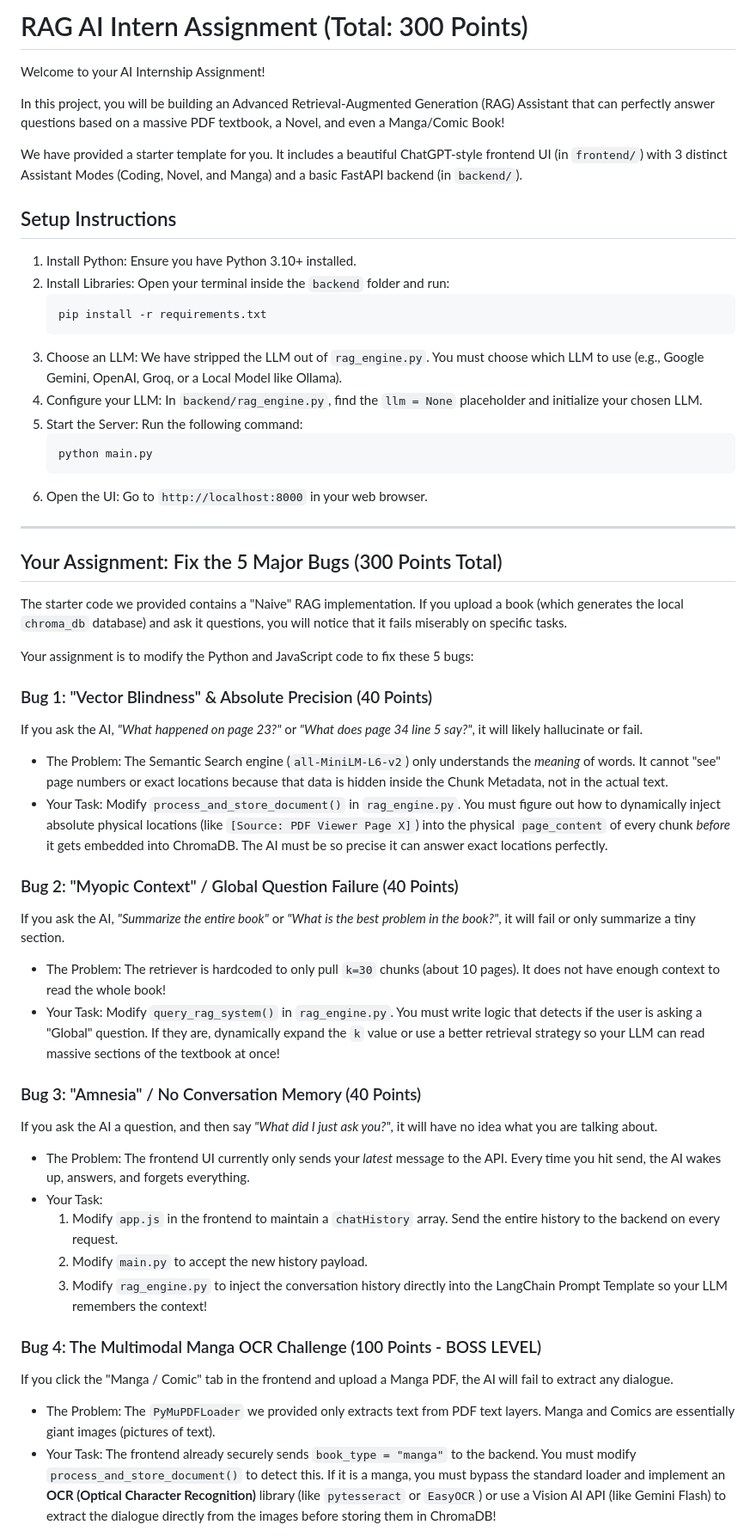
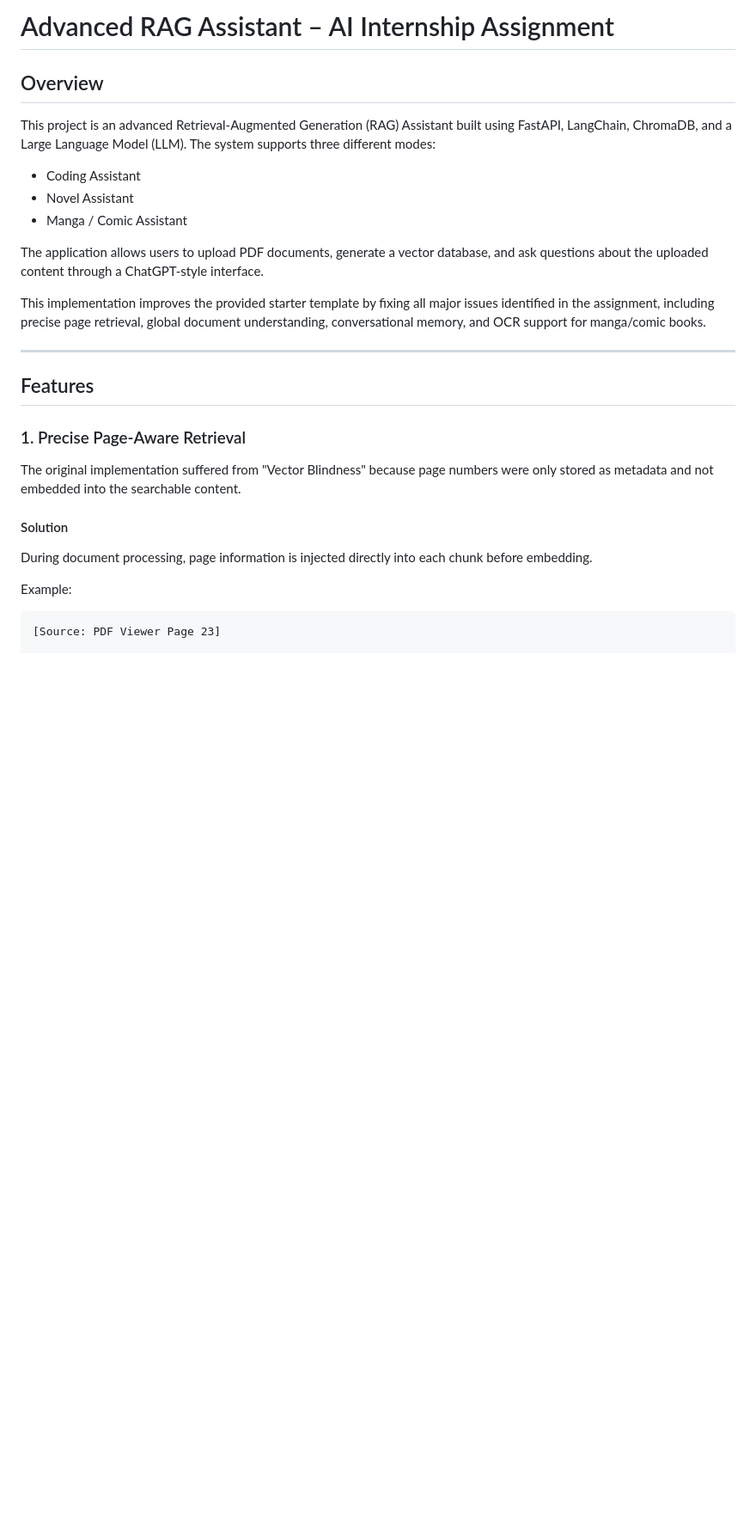
Before and after one commit to hussain118/RAG-Implementation-With-OCR, a Markdown page: README.md, the part around one of its changes. Shown at 86% size. Drawn GitHub-style; blank space fills up the shorter version.

````diff
--- a/README.md
+++ b/README.md
@@ -1,54 +1,31 @@
-# RAG AI Intern Assignment (Total: 300 Points)
+# Advanced RAG Assistant – AI Internship Assignment
 
-Welcome to your AI Internship Assignment!
+## Overview
 
-In this project, you will be building an Advanced Retrieval-Augmented Generation (RAG) Assistant that can perfectly answer questions based on a massive PDF textbook, a Novel, and even a Manga/Comic Book!
+This project is an advanced Retrieval-Augmented Generation (RAG) Assistant built using FastAPI, LangChain, ChromaDB, and a Large Language Model (LLM). The system supports three different modes:
 
-We have provided a starter template for you. It includes a beautiful ChatGPT-style frontend UI (in `frontend/`) with 3 distinct Assistant Modes (Coding, Novel, and Manga) and a basic FastAPI backend (in `backend/`).
+* Coding Assistant
+* Novel Assistant
+* Manga / Comic Assistant
 
-## Setup Instructions
+The application allows users to upload PDF documents, generate a vector database, and ask questions about the uploaded content through a ChatGPT-style interface.
 
-1. Install Python: Ensure you have Python 3.10+ installed.
-2. Install Libraries: Open your terminal inside the `backend` folder and run:
-   ```bash
-   pip install -r requirements.txt
-   ```
-3. Choose an LLM: We have stripped the LLM out of `rag_engine.py`. You must choose which LLM to use (e.g., Google Gemini, OpenAI, Groq, or a Local Model like Ollama).
-4. Configure your LLM: In `backend/rag_engine.py`, find the `llm = None` placeholder and initialize your chosen LLM.
-5. Start the Server: Run the following command:
-   ```bash
-   python main.py
-   ```
-6. Open the UI: Go to `http://localhost:8000` in your web browser.
+This implementation improves the provided starter template by fixing all major issues identified in the assignment, including precise page retrieval, global document understanding, conversational memory, and OCR support for manga/comic books.
 
 ---
 
-## Your Assignment: Fix the 5 Major Bugs (300 Points Total)
+## Features
 
-The starter code we provided contains a "Naive" RAG implementation. If you upload a book (which generates the local `chroma_db` database) and ask it questions, you will notice that it fails miserably on specific tasks.
+### 1. Precise Page-Aware Retrieval
 
-Your assignment is to modify the Python and JavaScript code to fix these 5 bugs:
+The original implementation suffered from "Vector Blindness" because page numbers were only stored as metadata and not embedded into the searchable content.
 
-### Bug 1: "Vector Blindness" & Absolute Precision (40 Points)
-If you ask the AI, *"What happened on page 23?"* or *"What does page 34 line 5 say?"*, it will likely hallucinate or fail.
-* The Problem: The Semantic Search engine (`all-MiniLM-L6-v2`) only understands the *meaning* of words. It cannot "see" page numbers or exact locations because that data is hidden inside the Chunk Metadata, not in the actual text.
-* Your Task: Modify `process_and_store_document()` in `rag_engine.py`. You must figure out how to dynamically inject absolute physical locations (like `[Source: PDF Viewer Page X]`) into the physical `page_content` of every chunk *before* it gets embedded into ChromaDB. The AI must be so precise it can answer exact locations perfectly.
+#### Solution
 
-### Bug 2: "Myopic Context" / Global Question Failure (40 Points)
-If you ask the AI, *"Summarize the entire book"* or *"What is the best problem in the book?"*, it will fail or only summarize a tiny section.
-* The Problem: The retriever is hardcoded to only pull `k=30` chunks (about 10 pages). It does not have enough context to read the whole book!
-* Your Task: Modify `query_rag_system()` in `rag_engine.py`. You must write logic that detects if the user is asking a "Global" question. If they are, dynamically expand the `k` value or use a better retrieval strategy so your LLM can read massive sections of the textbook at once!
+During document processing, page information is injected directly into each chunk before embedding.
 
-### Bug 3: "Amnesia" / No Conversation Memory (40 Points)
-If you ask the AI a question, and then say *"What did I just ask you?"*, it will have no idea what you are talking about.
-* The Problem: The frontend UI currently only sends your *latest* message to the API. Every time you hit send, the AI wakes up, answers, and forgets everything.
-* Your Task:
-  1. Modify `app.js` in the frontend to maintain a `chatHistory` array. Send the entire history to the backend on every request.
-  2. Modify `main.py` to accept the new history payload.
-  3. Modify `rag_engine.py` to inject the conversation history directly into the LangChain Prompt Template so your LLM remembers the context!
+Example:
 
-### Bug 4: The Multimodal Manga OCR Challenge (100 Points - BOSS LEVEL)
-If you click the "Manga / Comic" tab in the frontend and upload a Manga PDF, the AI will fail to extract any dialogue.
-* The Problem: The `PyMuPDFLoader` we provided only extracts text from PDF text layers. Manga and Comics are essentially giant images (pictures of text).
-* Your Task: The frontend already securely sends `book_type = "manga"` to the backend. You must modify `process_and_store_document()` to detect this. If it is a manga, you must bypass the standard loader and implement an **OCR (Optical Character Recognition)** library (like `pytesseract` or `EasyOCR`) or use a Vision AI API (like Gemini Flash) to extract the dialogue directly from the images before storing them in ChromaDB!
+```text
+[Source: PDF Viewer Page 23]
 
````
Also changed, not shown: other parts of README.md (+385 -13 lines).
